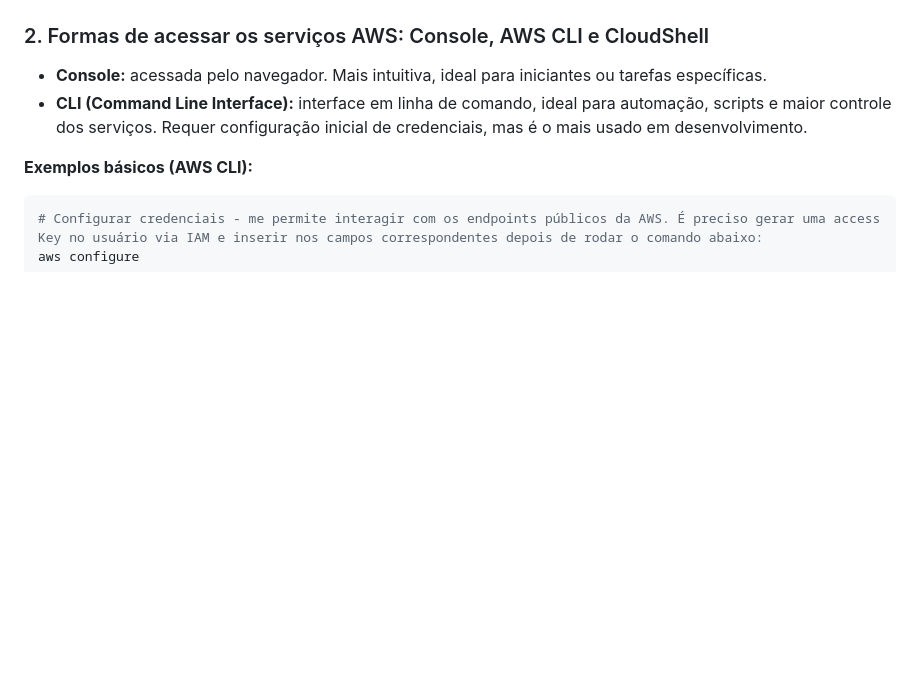
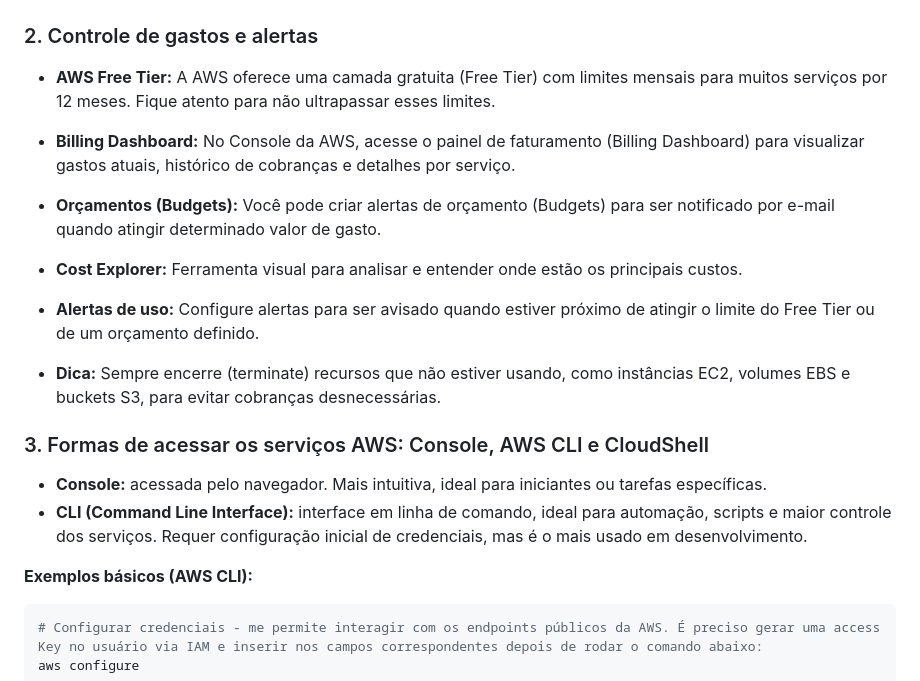
Before and after one commit to Val-Cantarelli/Santander-Code-Girls-2025-AWS-Essentials, a Markdown page: Module01/module01.md, the part around the change. Rendered like a GitHub page; blank space fills up the shorter version.

Commit message:
Module01: added Billing and budget session

```diff
--- a/Module01/module01.md
+++ b/Module01/module01.md
@@ -47,7 +47,22 @@ Aqui vemos permissões que foram passadas ao usuário através do grupo ProjectO
 
 ![alt text](./images/policiesValdielenUser.png)
 
-### 2. Formas de acessar os serviços AWS: Console, AWS CLI e CloudShell
+
+### 2. Controle de gastos e alertas
+
+- **AWS Free Tier:** A AWS oferece uma camada gratuita (Free Tier) com limites mensais para muitos serviços por 12 meses. Fique atento para não ultrapassar esses limites.
+
+- **Billing Dashboard:** No Console da AWS, acesse o painel de faturamento (Billing Dashboard) para visualizar gastos atuais, histórico de cobranças e detalhes por serviço.
+
+- **Orçamentos (Budgets):** Você pode criar alertas de orçamento (Budgets) para ser notificado por e-mail quando atingir determinado valor de gasto.
+
+- **Cost Explorer:** Ferramenta visual para analisar e entender onde estão os principais custos.
+
+- **Alertas de uso:** Configure alertas para ser avisado quando estiver próximo de atingir o limite do Free Tier ou de um orçamento definido.
+
+- **Dica:** Sempre encerre (terminate) recursos que não estiver usando, como instâncias EC2, volumes EBS e buckets S3, para evitar cobranças desnecessárias.
+
+### 3. Formas de acessar os serviços AWS: Console, AWS CLI e CloudShell
 
 - **Console:** acessada pelo navegador. Mais intuitiva, ideal para iniciantes ou tarefas específicas.
 - **CLI (Command Line Interface):** interface em linha de comando, ideal para automação, scripts e maior controle dos serviços. Requer configuração inicial de credenciais, mas é o mais usado em desenvolvimento.
```
Also changed, not shown: Module02/module02.md (+1 -1 lines), Module03/module03.md (added).
